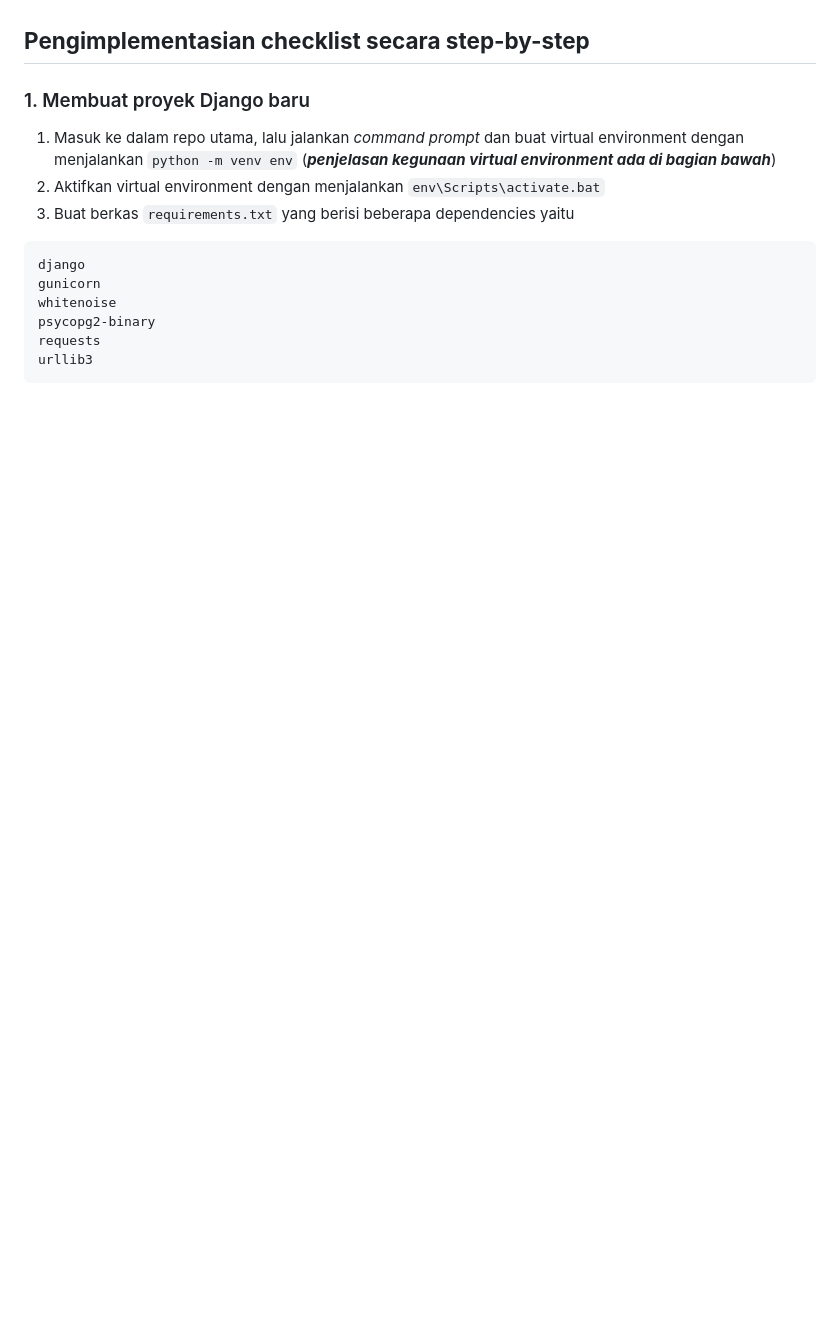
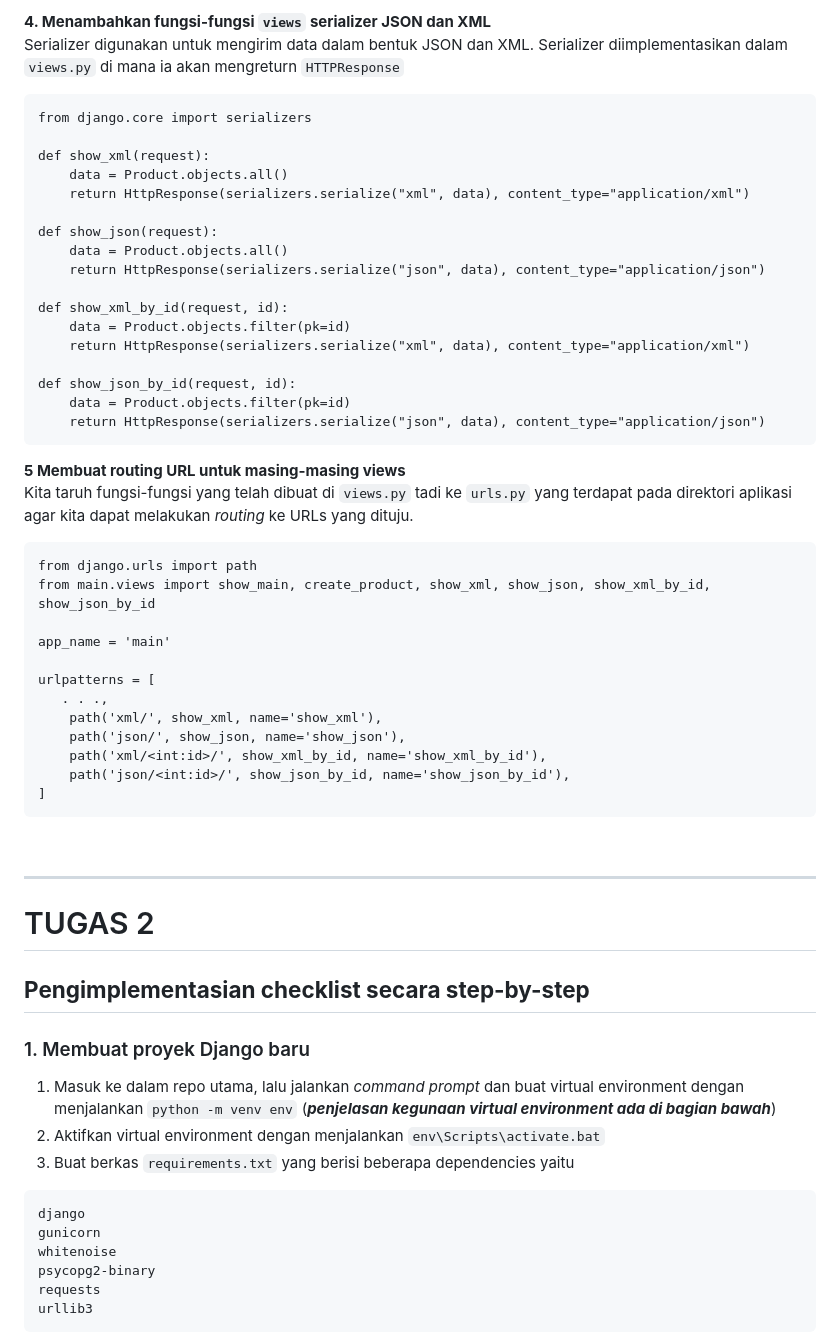
Before and after one commit to reyhanwiyasa/rey_inventory, a Markdown page: README.md, the part around the change printed below. Rendered like a GitHub page; blank space fills up the shorter version.

````diff
--- a/README.md
+++ b/README.md
@@ -3,3 +62,44 @@
+**4. Menambahkan fungsi-fungsi `views` serializer JSON dan XML**<br>
+Serializer digunakan untuk mengirim data dalam bentuk JSON dan XML. Serializer diimplementasikan dalam `views.py` di mana ia akan mengreturn `HTTPResponse`
+```
+from django.core import serializers
+
+def show_xml(request):
+    data = Product.objects.all()
+    return HttpResponse(serializers.serialize("xml", data), content_type="application/xml")
+
+def show_json(request):
+    data = Product.objects.all()
+    return HttpResponse(serializers.serialize("json", data), content_type="application/json")
+
+def show_xml_by_id(request, id):
+    data = Product.objects.filter(pk=id)
+    return HttpResponse(serializers.serialize("xml", data), content_type="application/xml")
+
+def show_json_by_id(request, id):
+    data = Product.objects.filter(pk=id)
+    return HttpResponse(serializers.serialize("json", data), content_type="application/json")
+```
+**5 Membuat routing URL untuk masing-masing views**<br>
+Kita taruh fungsi-fungsi yang telah dibuat di `views.py` tadi ke `urls.py` yang terdapat pada direktori aplikasi agar kita dapat melakukan *routing* ke URLs yang dituju.
+```
+from django.urls import path
+from main.views import show_main, create_product, show_xml, show_json, show_xml_by_id, show_json_by_id
+
+app_name = 'main'
+
+urlpatterns = [
+   . . .,
+    path('xml/', show_xml, name='show_xml'),
+    path('json/', show_json, name='show_json'),
+    path('xml/<int:id>/', show_xml_by_id, name='show_xml_by_id'),
+    path('json/<int:id>/', show_json_by_id, name='show_json_by_id'),
+]
+```
+<br>
+<hr>
+
+# TUGAS 2
 ## **Pengimplementasian checklist secara step-by-step**
 ### 1. Membuat proyek Django baru
 1. Masuk ke dalam repo utama, lalu jalankan _command prompt_ dan buat virtual environment dengan menjalankan 	`python -m venv env`  (***penjelasan kegunaan virtual environment ada di bagian bawah***)
````
Also changed, not shown: other parts of README.md (+59 -0 lines).
